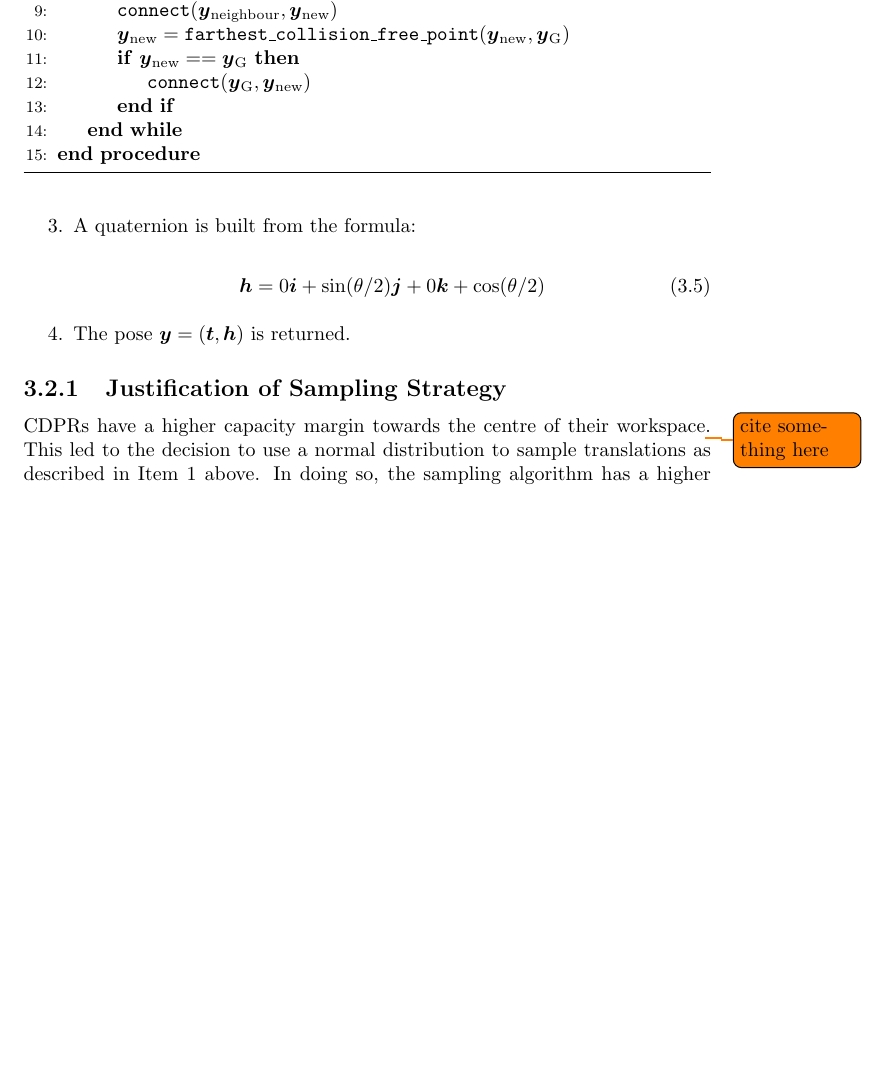
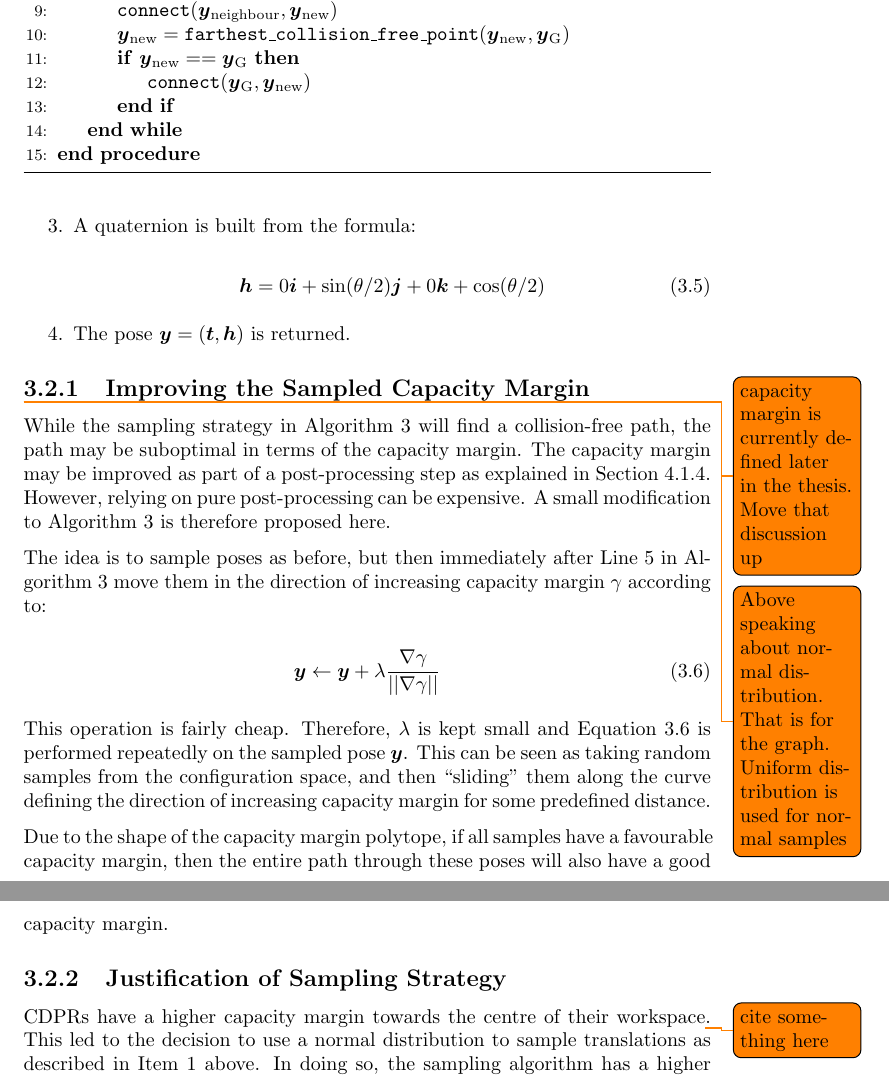
Before and after one commit to hendrik-s-debruin/thesis, a LaTeX thesis (main.tex, which reads chapters/sampling/subs/sample_strategy.tex): part of page 12 of 36 before the commit and two parts of pages 12 and 13 of 37 after it, the two joined at a grey line, cut so that both start at the same text, the shorter picture padded with empty space. Compiled offline with pdfLaTeX.

Commit message:
capacity margin sampling strategy

```diff
--- a/chapters/sampling/subs/sample_strategy.tex
+++ b/chapters/sampling/subs/sample_strategy.tex
@@ -53,6 +53,54 @@
 
 	\end{enumerate}
 
+	\subsection{Improving the Sampled Capacity Margin}%
+	\label{sec:improving_the_sampled_capacity_margin}
+
+		\todo{capacity margin is currently defined later in the thesis. Move
+		that discussion up}
+		\todo{Above speaking about normal distribution. That is for the graph.
+		Uniform distribution is used for normal samples}
+
+		While the sampling strategy in
+		Algorithm~\ref{alg:sampling_planning_overview} will find a
+		collision-free path, the path may be suboptimal in terms of the capacity
+		margin. The capacity margin may be improved as part of a post-processing
+		step as explained in Section~\ref{sec:increasing_the_capacity_margin}.
+		However, relying on pure post-processing can be expensive. A small
+		modification to Algorithm~\ref{alg:sampling_planning_overview} is
+		therefore proposed here.
+
+		The idea is to sample poses as before, but then immediately after
+		Line~\ref{alg:sampling_planning_overview:sample_pose} in
+		Algorithm~\ref{alg:sampling_planning_overview} move them in the
+		direction of increasing capacity margin $\capacitymargin$ according to:
+
+		\begin{equation}
+			\pose \gets \pose +
+				\gain\frac
+				{%
+					\nabla\capacitymargin
+				}
+				{%
+					\norm
+					{%
+						\nabla\capacitymargin
+					}
+				}
+			\label{eq:improve_sampled_capacity_margin}
+		\end{equation}
+
+		This operation is fairly cheap. Therefore, $\gain$ is kept small and
+		Equation~\ref{eq:improve_sampled_capacity_margin} is performed
+		repeatedly on the sampled pose $\pose$. This can be seen as taking
+		random samples from the configuration space, and then ``sliding'' them
+		along the curve defining the direction of increasing capacity margin for
+		some predefined distance.
+
+		Due to the shape of the capacity margin polytope, if all samples have a
+		favourable capacity margin, then the entire path through these poses
+		will also have a good capacity margin.
+
 	\subsection{Justification of Sampling Strategy}%
 	\label{sec:justification_of_sampling_strategy}
 
```
